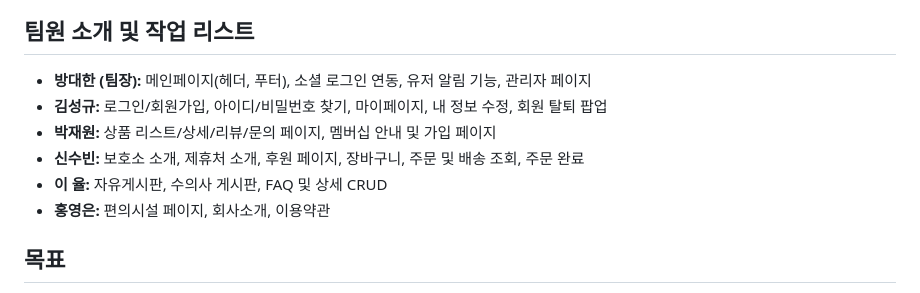
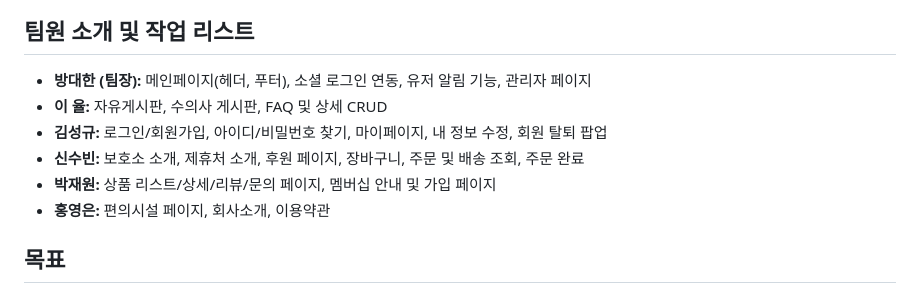
Before and after one commit to suikari/Myky, a Markdown page: README.md, the part around the change. GitHub-like rendering.

```diff
--- a/README.md
+++ b/README.md
@@ -20,10 +20,10 @@
 <h2> 팀원 소개 및 작업 리스트</h2>
 <ul>
   <li><strong>방대한 (팀장):</strong> 메인페이지(헤더, 푸터), 소셜 로그인 연동, 유저 알림 기능, 관리자 페이지</li>
+  <li><strong>이 율:</strong> 자유게시판, 수의사 게시판, FAQ 및 상세 CRUD</li>
   <li><strong>김성규:</strong> 로그인/회원가입, 아이디/비밀번호 찾기, 마이페이지, 내 정보 수정, 회원 탈퇴 팝업</li>
+  <li><strong>신수빈:</strong> 보호소 소개, 제휴처 소개, 후원 페이지, 장바구니, 주문 및 배송 조회, 주문 완료</li>
   <li><strong>박재원:</strong> 상품 리스트/상세/리뷰/문의 페이지, 멤버십 안내 및 가입 페이지</li>
-  <li><strong>신수빈:</strong> 보호소 소개, 제휴처 소개, 후원 페이지, 장바구니, 주문 및 배송 조회, 주문 완료</li>
-  <li><strong>이 율:</strong> 자유게시판, 수의사 게시판, FAQ 및 상세 CRUD</li>
   <li><strong>홍영은:</strong> 편의시설 페이지, 회사소개, 이용약관</li>
 </ul>
 
```
